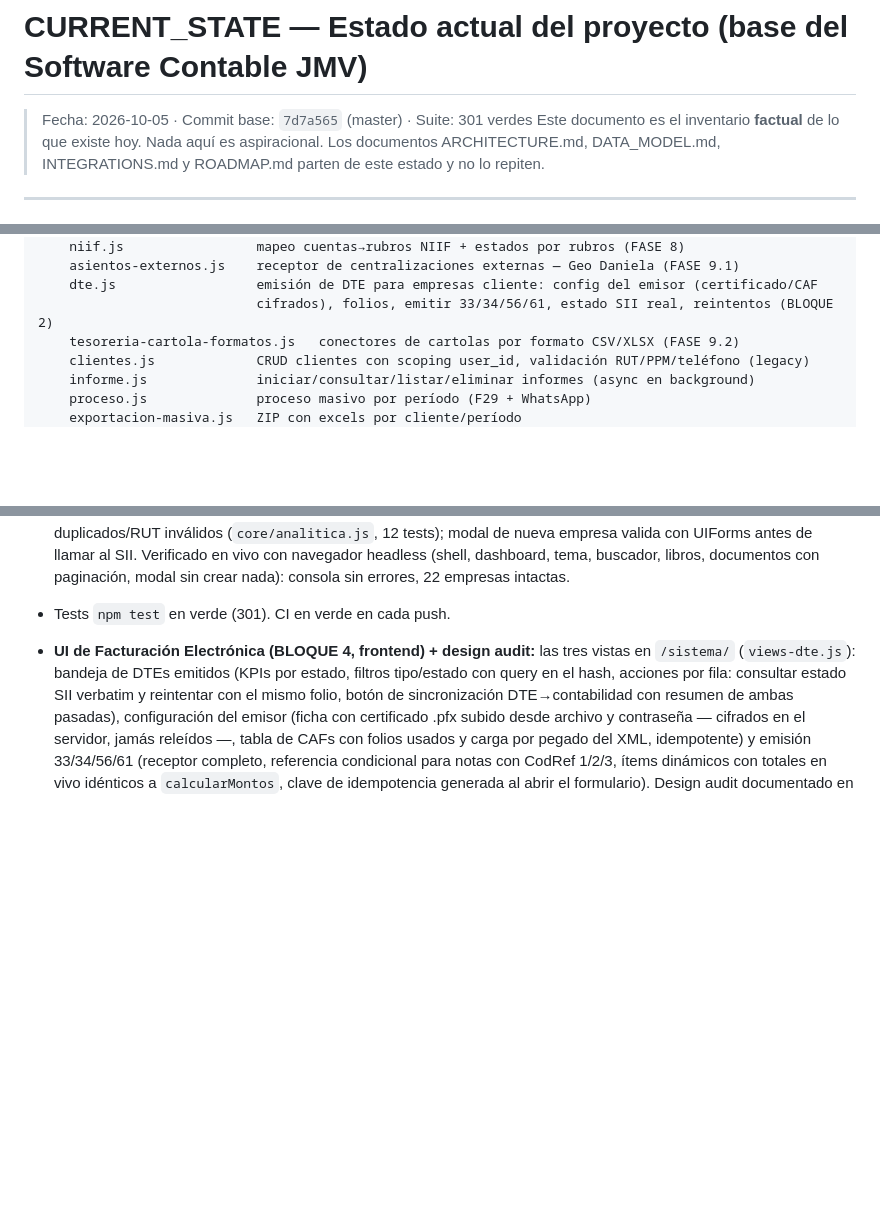
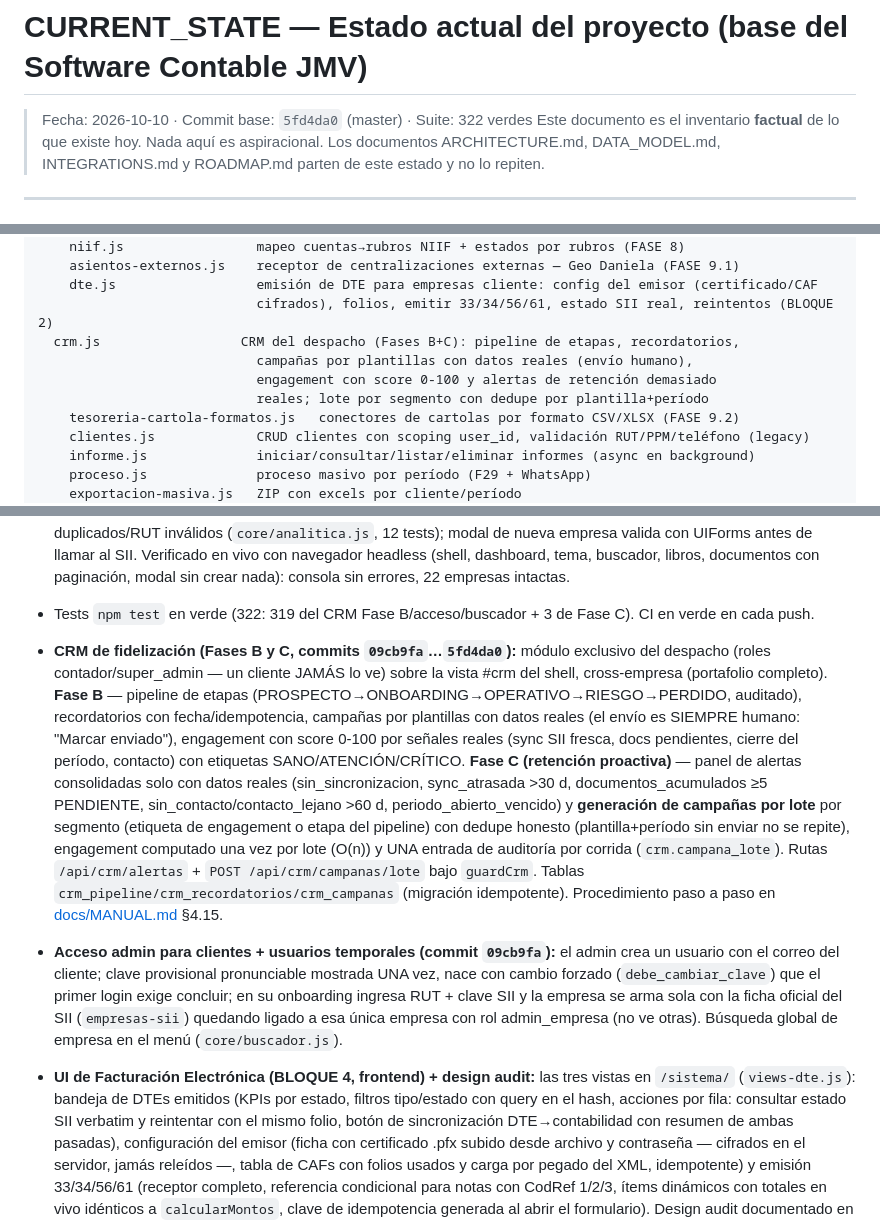
Before and after one commit to Johancontador/jmvconsultores.cl, a Markdown page: CURRENT_STATE.md, 3 parts joined by grey strips. Rendered like a GitHub page; blank space fills up the shorter version.

```diff
--- a/CURRENT_STATE.md
+++ b/CURRENT_STATE.md
@@ -1,6 +1,6 @@
 # CURRENT_STATE — Estado actual del proyecto (base del Software Contable JMV)
 
-> Fecha: 2026-10-05 · Commit base: `7d7a565` (master) · Suite: 301 verdes
+> Fecha: 2026-10-10 · Commit base: `5fd4da0` (master) · Suite: 322 verdes
 > Este documento es el inventario **factual** de lo que existe hoy. Nada aquí es aspiracional.
 > Los documentos ARCHITECTURE.md, DATA_MODEL.md, INTEGRATIONS.md y ROADMAP.md parten de este estado y no lo repiten.
 
@@ -80,6 +80,10 @@ backend/
     asientos-externos.js    receptor de centralizaciones externas — Geo Daniela (FASE 9.1)
     dte.js                  emisión de DTE para empresas cliente: config del emisor (certificado/CAF
                             cifrados), folios, emitir 33/34/56/61, estado SII real, reintentos (BLOQUE 2)
+  crm.js                  CRM del despacho (Fases B+C): pipeline de etapas, recordatorios,
+                            campañas por plantillas con datos reales (envío humano),
+                            engagement con score 0-100 y alertas de retención demasiado
+                            reales; lote por segmento con dedupe por plantilla+período
     tesoreria-cartola-formatos.js   conectores de cartolas por formato CSV/XLSX (FASE 9.2)
     clientes.js             CRUD clientes con scoping user_id, validación RUT/PPM/teléfono (legacy)
     informe.js              iniciar/consultar/listar/eliminar informes (async en background)
@@ -246,7 +250,11 @@ Validación con datos reales: cliente 3 (76.312.274-3), rango Ene–Sep 2026 mod
 
 - **Arquitectura UI profesional (FASES 1-4, commit `7d7a565`):** tema claro/oscuro/sistema persistente con toggle en el header (`tema.js` + tokens en app.css); sys-header con breadcrumb por sección; buscador del menú lateral con filtrado en vivo; **UITabla** en `shared/uitoolkit.js` (buscador sin acentos con resaltado `<mark>`, orden por columna usando el valor crudo — los montos formateados ordenan numérico, bug corregido y verificado en vivo —, paginación, exportación CSV/XLS con BOM, copiar, imprimir, tfoot con totales de lo filtrado) y **UIForms** (validación requerido/rut/email/min con mensajes inline). Libros C/V y Bandeja de Documentos reescritas sobre UITabla (fin del scraping de DOM); **Dashboard Tributario** (#analitica) con KPIs anuales + variación, barras 12 meses, top 20 clientes/proveedores y alertas de duplicados/RUT inválidos (`core/analitica.js`, 12 tests); modal de nueva empresa valida con UIForms antes de llamar al SII. Verificado en vivo con navegador headless (shell, dashboard, tema, buscador, libros, documentos con paginación, modal sin crear nada): consola sin errores, 22 empresas intactas.
 
-- Tests `npm test` en verde (301). CI en verde en cada push.
+- Tests `npm test` en verde (322: 319 del CRM Fase B/acceso/buscador + 3 de Fase C). CI en verde en cada push.
+
+- **CRM de fidelización (Fases B y C, commits `09cb9fa`…`5fd4da0`):** módulo exclusivo del despacho (roles contador/super_admin — un cliente JAMÁS lo ve) sobre la vista #crm del shell, cross-empresa (portafolio completo). **Fase B** — pipeline de etapas (PROSPECTO→ONBOARDING→OPERATIVO→RIESGO→PERDIDO, auditado), recordatorios con fecha/idempotencia, campañas por plantillas con datos reales (el envío es SIEMPRE humano: "Marcar enviado"), engagement con score 0-100 por señales reales (sync SII fresca, docs pendientes, cierre del período, contacto) con etiquetas SANO/ATENCIÓN/CRÍTICO. **Fase C (retención proactiva)** — panel de alertas consolidadas solo con datos reales (sin_sincronizacion, sync_atrasada >30 d, documentos_acumulados ≥5 PENDIENTE, sin_contacto/contacto_lejano >60 d, periodo_abierto_vencido) y **generación de campañas por lote** por segmento (etiqueta de engagement o etapa del pipeline) con dedupe honesto (plantilla+período sin enviar no se repite), engagement computado una vez por lote (O(n)) y UNA entrada de auditoría por corrida (`crm.campana_lote`). Rutas `/api/crm/alertas` + `POST /api/crm/campanas/lote` bajo `guardCrm`. Tablas `crm_pipeline/crm_recordatorios/crm_campanas` (migración idempotente). Procedimiento paso a paso en [docs/MANUAL.md](docs/MANUAL.md) §4.15.
+
+- **Acceso admin para clientes + usuarios temporales (commit `09cb9fa`):** el admin crea un usuario con el correo del cliente; clave provisional pronunciable mostrada UNA vez, nace con cambio forzado (`debe_cambiar_clave`) que el primer login exige concluir; en su onboarding ingresa RUT + clave SII y la empresa se arma sola con la ficha oficial del SII (`empresas-sii`) quedando ligado a esa única empresa con rol admin_empresa (no ve otras). Búsqueda global de empresa en el menú (`core/buscador.js`).
 
 - **UI de Facturación Electrónica (BLOQUE 4, frontend) + design audit:** las tres vistas en `/sistema/` (`views-dte.js`): bandeja de DTEs emitidos (KPIs por estado, filtros tipo/estado con query en el hash, acciones por fila: consultar estado SII verbatim y reintentar con el mismo folio, botón de sincronización DTE→contabilidad con resumen de ambas pasadas), configuración del emisor (ficha con certificado .pfx subido desde archivo y contraseña — cifrados en el servidor, jamás releídos —, tabla de CAFs con folios usados y carga por pegado del XML, idempotente) y emisión 33/34/56/61 (receptor completo, referencia condicional para notas con CodRef 1/2/3, ítems dinámicos con totales en vivo idénticos a `calcularMontos`, clave de idempotencia generada al abrir el formulario). Design audit documentado en [docs/DESIGN-AUDIT-DTE.md](docs/DESIGN-AUDIT-DTE.md): 5 hallazgos corregidos (bug del router con query en el hash compartido por todas las vistas, matriz de faltantes en vez del muro repetido ×4, jerarquía de acciones, montos en mono tabular, base tipográfica de la app a 16px) — Design Score B → A, suite 279/279.
 
```
Also changed, not shown: docs/MANUAL.md (+49 -0 lines).
